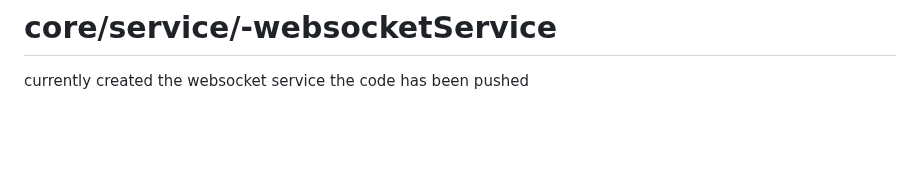
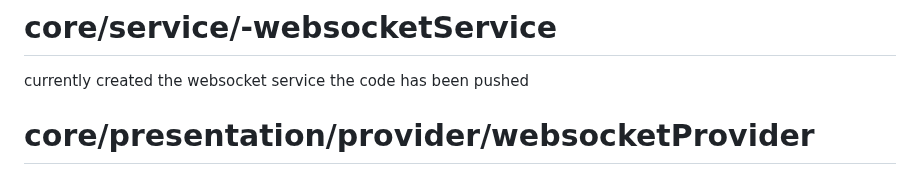
Before and after one commit to AaditAntony/chat-frontend, a Markdown page: README.md, the part around the change. GitHub-like rendering; blank space fills up the shorter version.

```diff
--- a/README.md
+++ b/README.md
@@ -189,3 +189,5 @@ server.port=8080
 # core/service/-websocketService
 currently created the websocket service
 the code has been pushed
+
+# core/presentation/provider/websocketProvider
```
